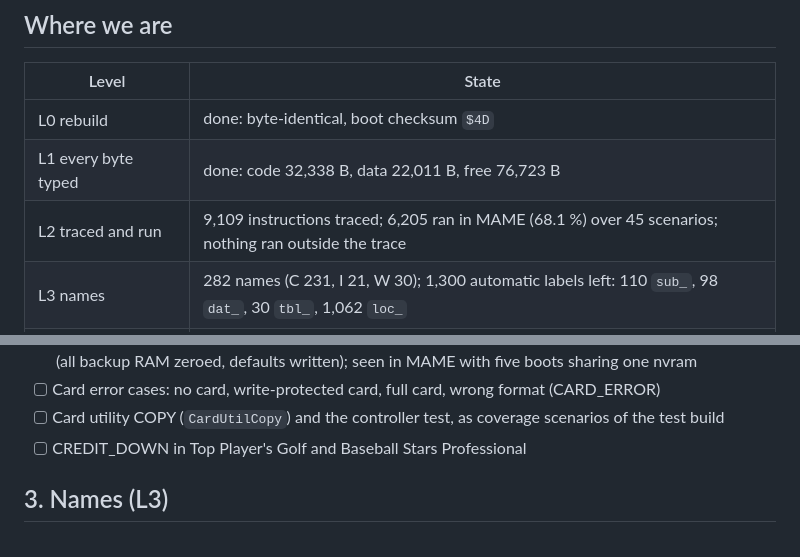
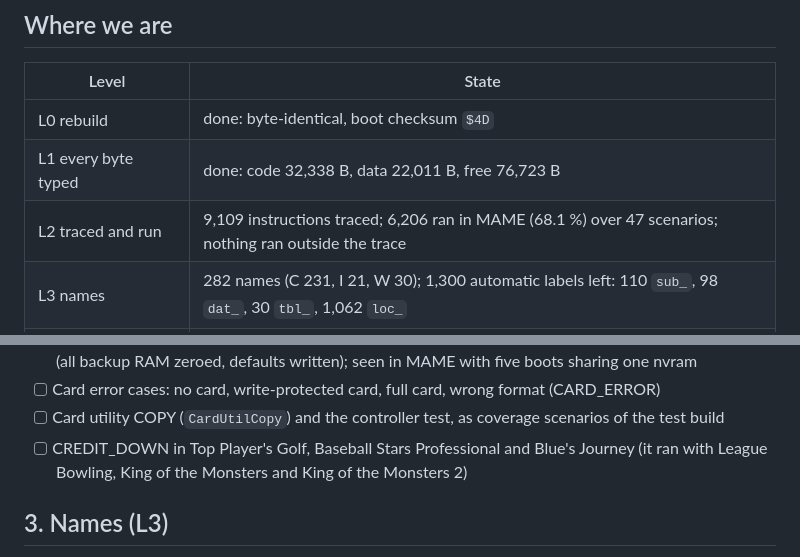
Before and after one commit to Raphael-Boichot/Neo-Geo-sp-s2-bios-disassembly, a Markdown page: ROADMAP.md, 2 parts joined by grey strips. Rendered like a GitHub page.

```diff
--- a/ROADMAP.md
+++ b/ROADMAP.md
@@ -10,7 +10,7 @@ full coverage, names and a written reference. Levels L0-L6 are defined in
 |---|---|
 | L0 rebuild | done: byte-identical, boot checksum `$4D` |
 | L1 every byte typed | done: code 32,338 B, data 22,011 B, free 76,723 B |
-| L2 traced and run | 9,109 instructions traced; 6,205 ran in MAME (68.1 %) over 45 scenarios; nothing ran outside the trace |
+| L2 traced and run | 9,109 instructions traced; 6,206 ran in MAME (68.1 %) over 47 scenarios; nothing ran outside the trace |
 | L3 names | 282 names (C 231, I 21, W 30); 1,300 automatic labels left: 110 `sub_`, 98 `dat_`, 30 `tbl_`, 1,062 `loc_` |
 | L4 RAM and registers | 219 RAM addresses used, 77 named; 30 backup RAM accesses through a4 left raw |
 | L5 editable tree | done: 14 modules, all ROM addresses symbolic, relocation proven in MAME |
@@ -66,7 +66,8 @@ for SYSTEM_INT2), and say in the scenario name that the condition was forced.
       (all backup RAM zeroed, defaults written); seen in MAME with five boots sharing one nvram
 - [ ] Card error cases: no card, write-protected card, full card, wrong format (CARD_ERROR)
 - [ ] Card utility COPY (`CardUtilCopy`) and the controller test, as coverage scenarios of the test build
-- [ ] CREDIT_DOWN in Top Player's Golf and Baseball Stars Professional
+- [ ] CREDIT_DOWN in Top Player's Golf, Baseball Stars Professional and Blue's Journey (it ran with League
+      Bowling, King of the Monsters and King of the Monsters 2)
 
 ## 3. Names (L3)
 
```
Also changed, not shown: README.md (+37 -10 lines), docs/rom_map.png.
